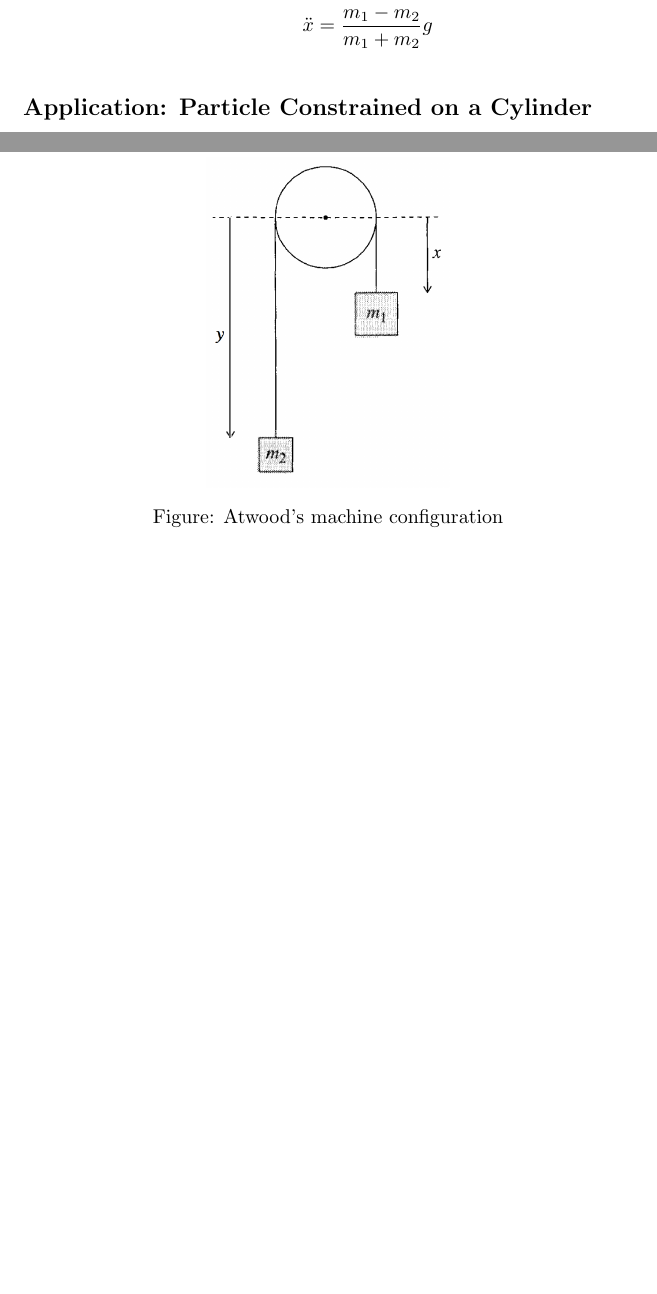
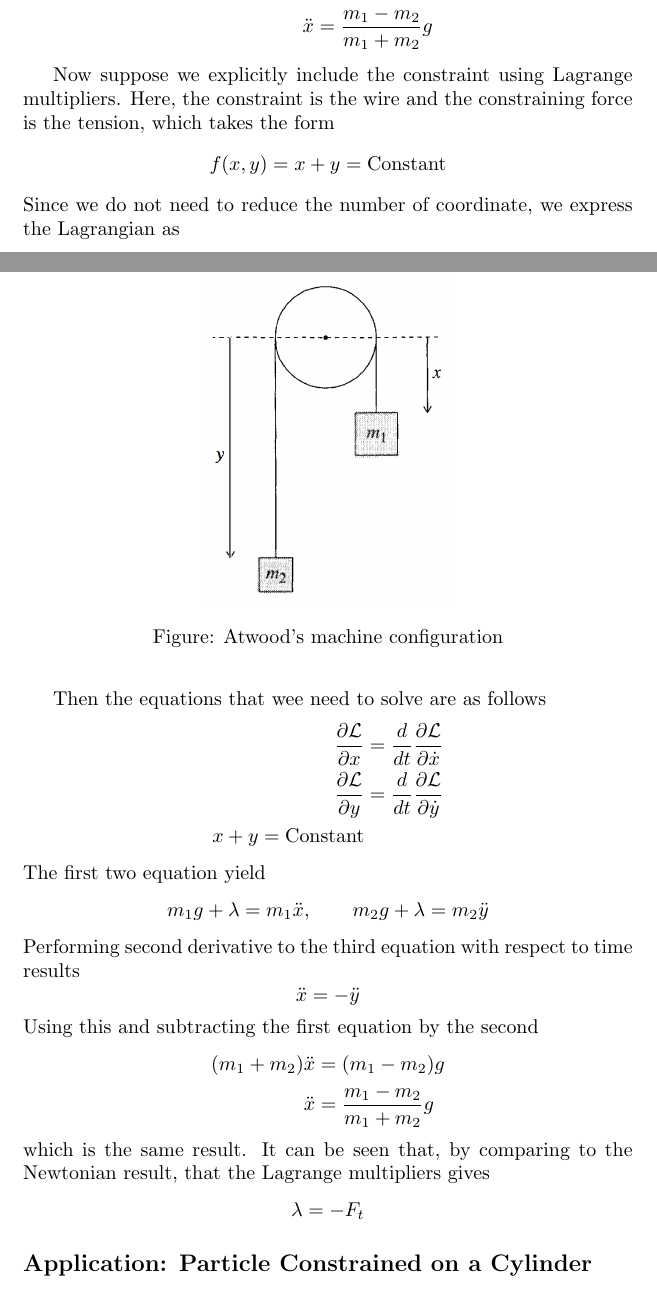
Before and after one commit to JohanesFaustus/QuantumMechanics, a LaTeX thesis (Main.tex, which reads Chapter/CM/Lagrange/LgAppl.tex): two parts of pages 23 and 24 of 47 before the commit and two parts of pages 23 and 24 of 48 after it, joined at a grey line, cut so that both start at the same text, the shorter picture padded with empty space. Compiled offline with pdfLaTeX.

Commit message:
added atwood problem using lagrange multiplier

```diff
--- a/Chapter/CM/Lagrange/LgAppl.tex
+++ b/Chapter/CM/Lagrange/LgAppl.tex
@@ -48,6 +48,41 @@ Adding both equation
 	\dfig{../../../Rss/CM/Lagrange/Atwood.png}
 	\caption*{Figure: Atwood's machine configuration}
 \end{figure*}
+
+Now suppose we explicitly include the constraint using Lagrange multipliers.
+Here, the constraint is the wire and the constraining force is the tension, which takes the form
+\begin{equation*}
+    f(x,y)=x+y=\text{Constant}
+\end{equation*}
+Since we do not need to reduce the number of coordinate, we express the Lagrangian as
+\begin{equation*}
+    \mathcal{L}=\frac{1}{2}m_1\dot{x}^2+\frac{1}{2}m_2\dot{y}^2+m_1gx+m_2gy
+\end{equation*}
+
+Then the equations that wee need to solve are as follows
+\begin{align*}
+    \frac{\partial \mathcal{L}}{\partial x}&=\frac{d}{dt}\frac{\partial\mathcal{L}}{\partial\dot{x}}\\
+    \frac{\partial \mathcal{L}}{\partial y}&=\frac{d}{dt}\frac{\partial\mathcal{L}}{\partial\dot{y}}\\
+    x+y=\text{Constant}
+\end{align*}
+The first two equation yield
+\begin{equation*}
+    m_1g+\lambda=m_1\ddot{x},\qquad m_2g+\lambda=m_2\ddot{y}
+\end{equation*}
+Performing second derivative to the third equation with respect to time results
+\begin{equation*}
+    \ddot{x}=-\ddot{y}
+\end{equation*}
+Using this and subtracting the first equation by the second
+\begin{align*}
+    (m_1+m_2)\ddot{x}&=(m_1-m_2)g\\
+    \ddot{x}&=\frac{m_1-m_2}{m_1+m_2}g
+\end{align*}
+which is the same result.
+It can be seen that, by comparing to the Newtonian result, that the Lagrange multipliers gives
+\begin{equation*}
+    \lambda=-F_t
+\end{equation*}
 
 \subsection*{Application: Particle Constrained on a Cylinder}
 Consider a particle of mass $m$ constrained to move on a frictionless cylinder of radius $R$.
```
